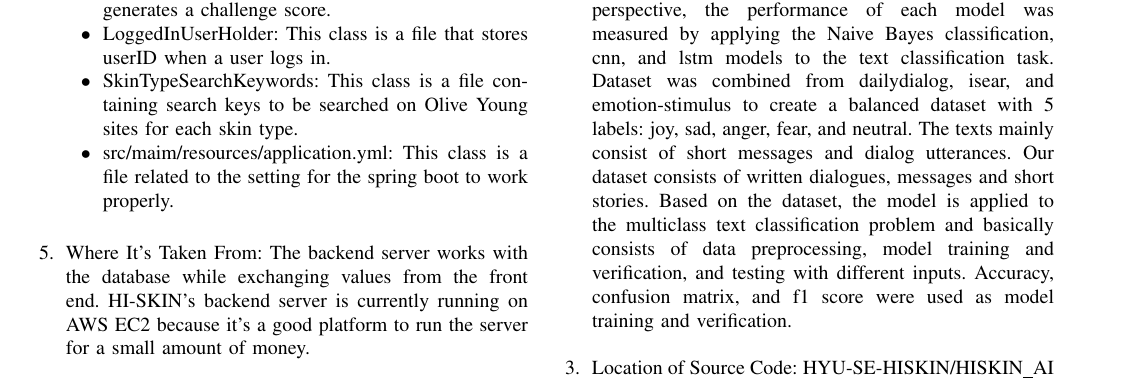
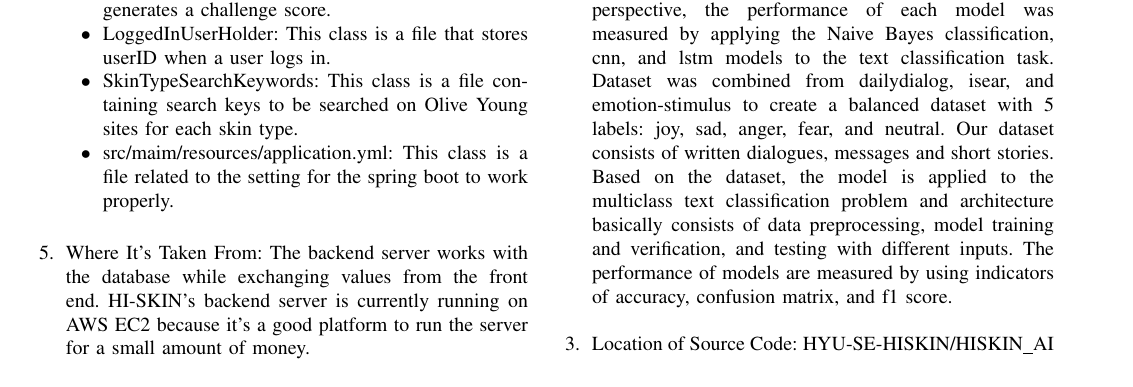
Before and after one commit to HYU-SE-HISKIN/HISKIN_documentation, a LaTeX paper (Previous_Documentation/11.23/HISKIN_Documentation.tex): part of page 24 of 25, cut so that both start at the same text. Compiled offline with pdfLaTeX.

Commit message:
Add files via upload

```diff
--- a/Previous_Documentation/11.23/HISKIN_Documentation.tex
+++ b/Previous_Documentation/11.23/HISKIN_Documentation.tex
@@ -823,7 +823,7 @@ HI-SKIN consists of four GitHub repositories: HISKIN\_frontend, HISKIN\_backend,
     \item [1.] Purpose: There is a function that helps users manage using home care devices, but it does not give users the feeling of being cared for at the dermatologist even at home. Ending the day and communicating with a friendly AI like a friend during a skincare session that refreshes hard feelings can give users the power to welcome the next day in a good mood. Accordingly, we intend to implement a function that recognizes the user's voice through AI, enables natural conversation, and recommends customized cosmetics according to the user's skin type. To this end, OpenAI's chat completion api will be used to recognize the voice with the user and naturally talk to the user, and the AI function will be connected to SKT's NUGU speaker to output the voice of artificial intelligence.
  \\
     \item[2.] Functionality: AI presents an appropriate response using openai's chat completion api based on user utterance information transmitted from the backend. This can be customized to receive responses from only the desired field by limiting its own system to ask only appropriate questions to users. In addition, even though it is the first question of the user, the advantage is that it is possible to induce an appropriate response to the user's request by arbitrarily writing the previous conversation.\\
-    Furthermore, we learned natural language processing models to understand the processes that enable us to understand, generate, and manipulate human language. NNLM, Word2Vec, and FastText were used as basic word embedding models to represent prediction-based distributed presentation. Furthermore, from a task perspective, the performance of each model was measured by applying the Naive Bayes classification, cnn, and lstm models to the text classification task. Dataset was combined from dailydialog, isear, and emotion-stimulus to create a balanced dataset with 5 labels: joy, sad, anger, fear, and neutral. The texts mainly consist of short messages and dialog utterances. Our dataset consists of written dialogues, messages and short stories. Based on the dataset, the model is applied to the multiclass text classification problem and basically consists of data preprocessing, model training and verification, and testing with different inputs. Accuracy, confusion matrix, and f1 score were used as model training and verification.
+    Furthermore, we learned natural language processing models to understand the processes that enable us to understand, generate, and manipulate human language. NNLM, Word2Vec, and FastText were used as basic word embedding models to represent prediction-based distributed presentation. Furthermore, from a task perspective, the performance of each model was measured by applying the Naive Bayes classification, cnn, and lstm models to the text classification task. Dataset was combined from dailydialog, isear, and emotion-stimulus to create a balanced dataset with 5 labels: joy, sad, anger, fear, and neutral. Our dataset consists of written dialogues, messages and short stories. Based on the dataset, the model is applied to the multiclass text classification problem and architecture basically consists of data preprocessing, model training and verification, and testing with different inputs. The performance of models are measured by using indicators of accuracy, confusion matrix, and f1 score.
 \\
 
     \item[3.] Location of Source Code: HYU-SE-HISKIN/HISKIN\_AI\\
```
